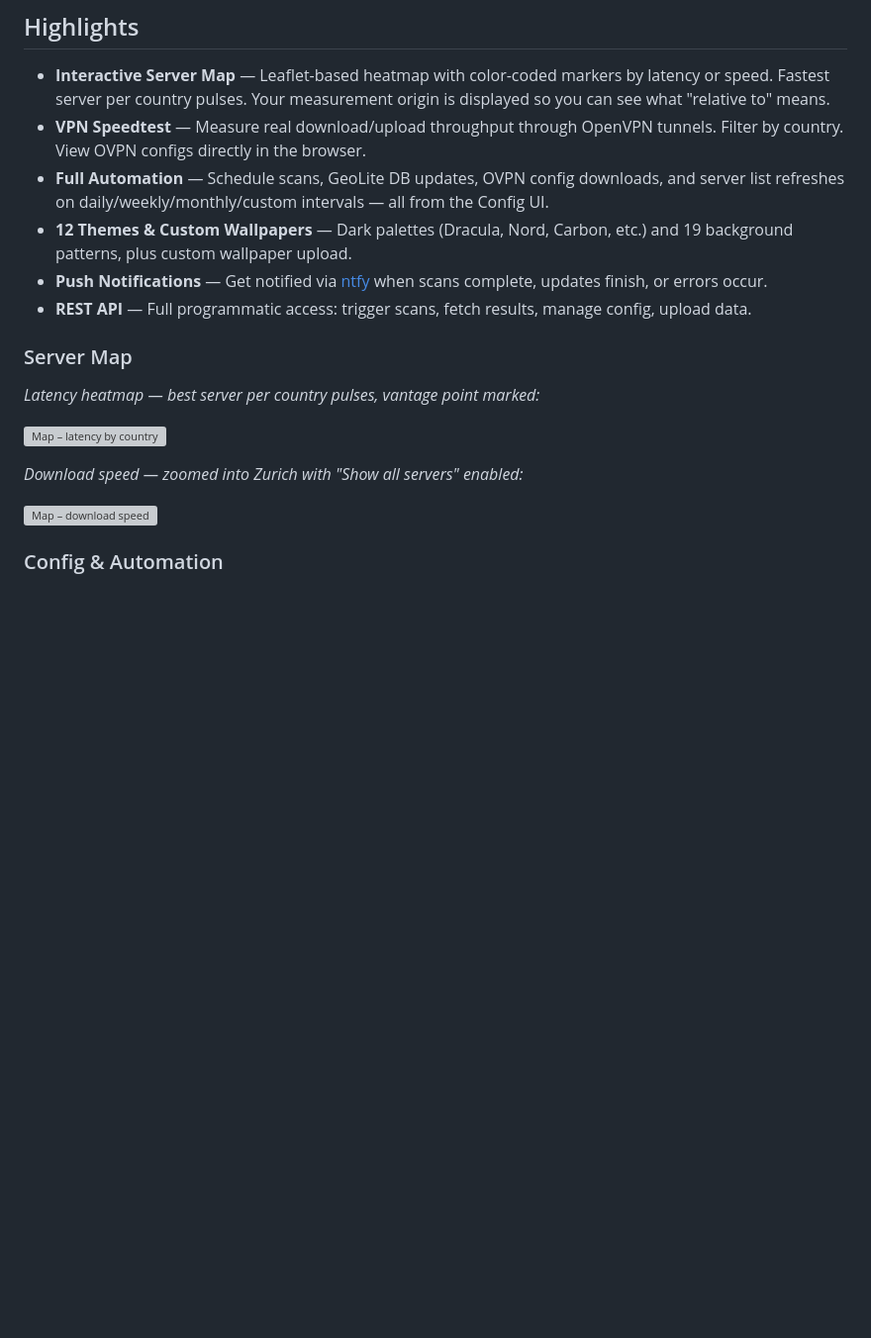
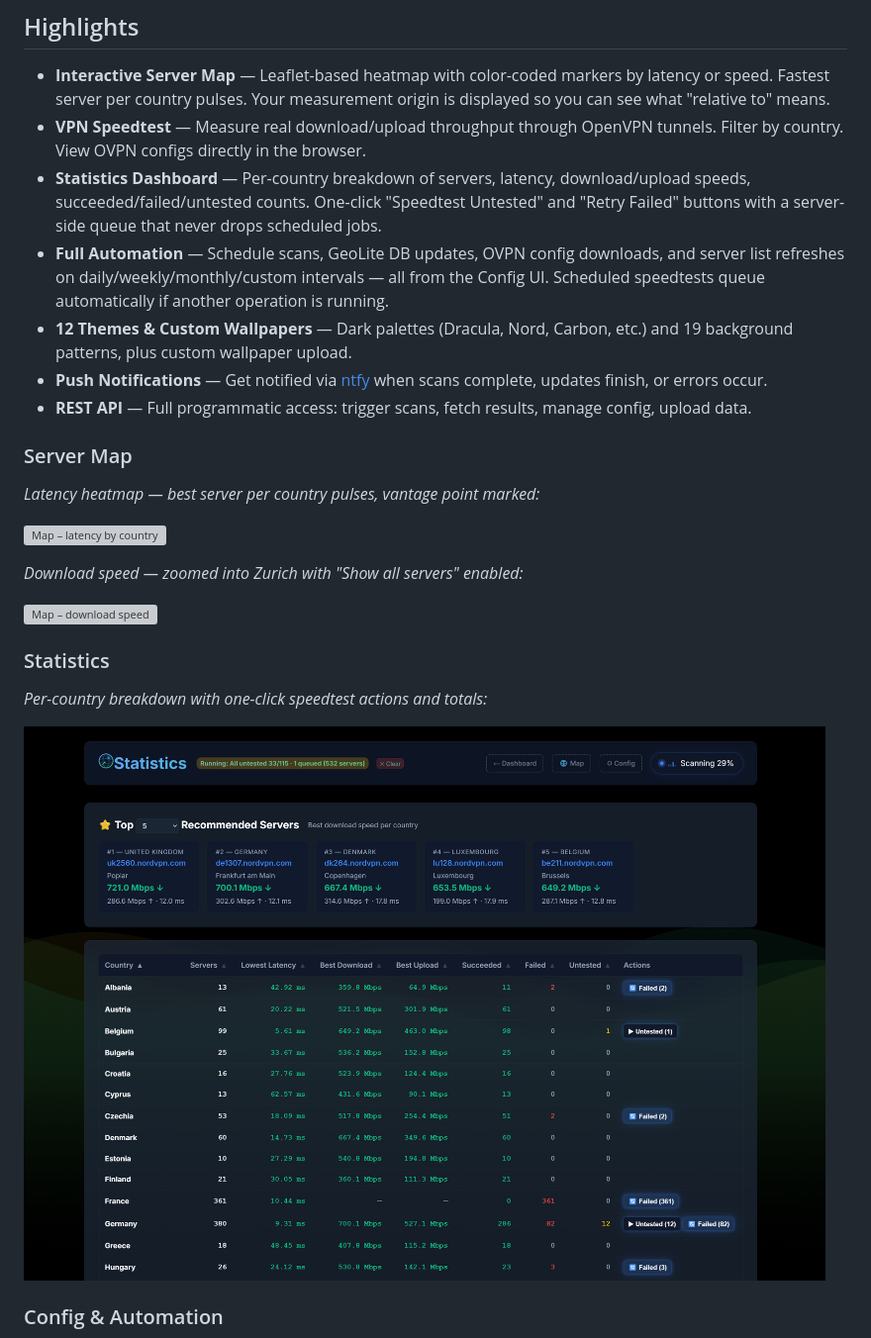
Before and after one commit to no2bugs/geo-ip-perf-analyzer, a Markdown page: README.md, the part around the change. Shown at 99% size. Drawn GitHub-style; pictures changed too: assets/statistics.png (added); blank space fills up the shorter version; grey boxes are pictures that could not be loaded.

Commit message:
docs: update README with statistics screenshot and refreshed web-ui

```diff
--- a/README.md
+++ b/README.md
@@ -14,7 +14,8 @@ Use it to find the best VPN server, the closest CDN edge, or simply understand y
 
 - **Interactive Server Map** — Leaflet-based heatmap with color-coded markers by latency or speed. Fastest server per country pulses. Your measurement origin is displayed so you can see what "relative to" means.
 - **VPN Speedtest** — Measure real download/upload throughput through OpenVPN tunnels. Filter by country. View OVPN configs directly in the browser.
-- **Full Automation** — Schedule scans, GeoLite DB updates, OVPN config downloads, and server list refreshes on daily/weekly/monthly/custom intervals — all from the Config UI.
+- **Statistics Dashboard** — Per-country breakdown of servers, latency, download/upload speeds, succeeded/failed/untested counts. One-click "Speedtest Untested" and "Retry Failed" buttons with a server-side queue that never drops scheduled jobs.
+- **Full Automation** — Schedule scans, GeoLite DB updates, OVPN config downloads, and server list refreshes on daily/weekly/monthly/custom intervals — all from the Config UI. Scheduled speedtests queue automatically if another operation is running.
 - **12 Themes & Custom Wallpapers** — Dark palettes (Dracula, Nord, Carbon, etc.) and 19 background patterns, plus custom wallpaper upload.
 - **Push Notifications** — Get notified via [ntfy](https://ntfy.sh) when scans complete, updates finish, or errors occur.
 - **REST API** — Full programmatic access: trigger scans, fetch results, manage config, upload data.
@@ -28,6 +29,12 @@ Use it to find the best VPN server, the closest CDN edge, or simply understand y
 *Download speed — zoomed into Zurich with "Show all servers" enabled:*
 
 ![Map – download speed](assets/map.png)
+
+### Statistics
+
+*Per-country breakdown with one-click speedtest actions and totals:*
+
+![Statistics](assets/statistics.png)
 
 ### Config & Automation
 
```
Also changed, not shown: 1 other file.
